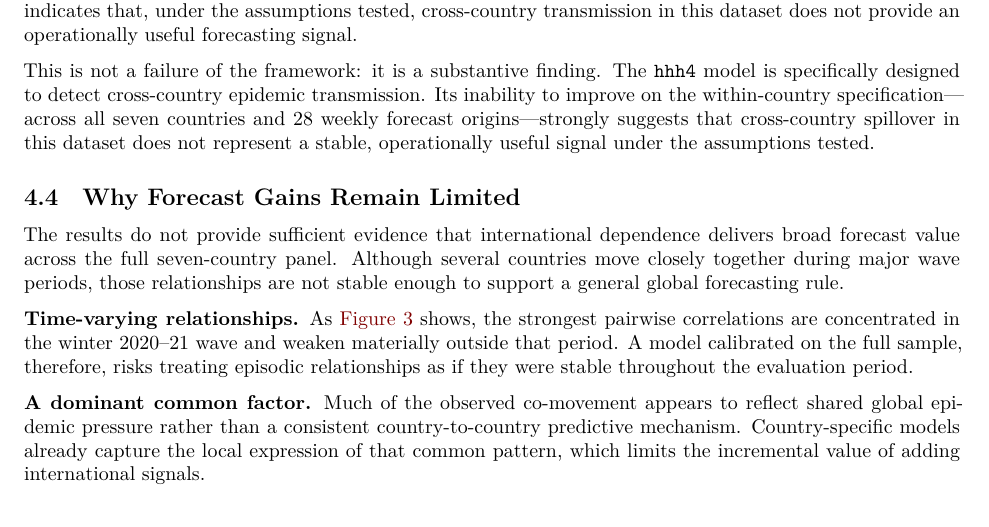
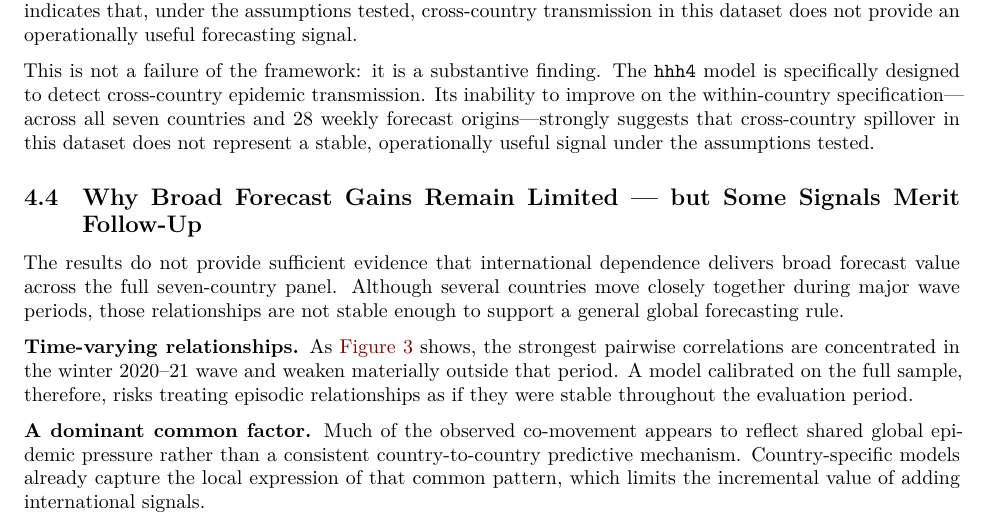
Before and after one commit to CatherineYao317/COVID-Cross-Country-Dependence-and-its-Forecast-Value, a Quarto document (executive_report.qmd): part of page 10 of 11, cut so that both start at the same text. Rendered offline with R 4.5, knitr and Pandoc in place of Quarto, then LaTeX, with nearby package versions.

Commit message:
Update executive_report.qmd

```diff
--- a/executive_report.qmd
+++ b/executive_report.qmd
@@ -343,7 +343,7 @@ This is not a failure of the framework: it is a substantive finding.
 The `hhh4` model is specifically designed to detect cross-country epidemic transmission.
 Its inability to improve on the within-country specification—across all seven countries and 28 weekly forecast origins—strongly suggests that cross-country spillover in this dataset does not represent a stable, operationally useful signal under the assumptions tested.
 
-## Why Forecast Gains Remain Limited
+## Why Broad Forecast Gains Remain Limited — but Some Signals Merit Follow-Up
 
 The results do not provide sufficient evidence that international dependence delivers broad forecast value across the full seven-country panel. Although several countries move closely together during major wave periods, those relationships are not stable enough to support a general global forecasting rule.
 
```
